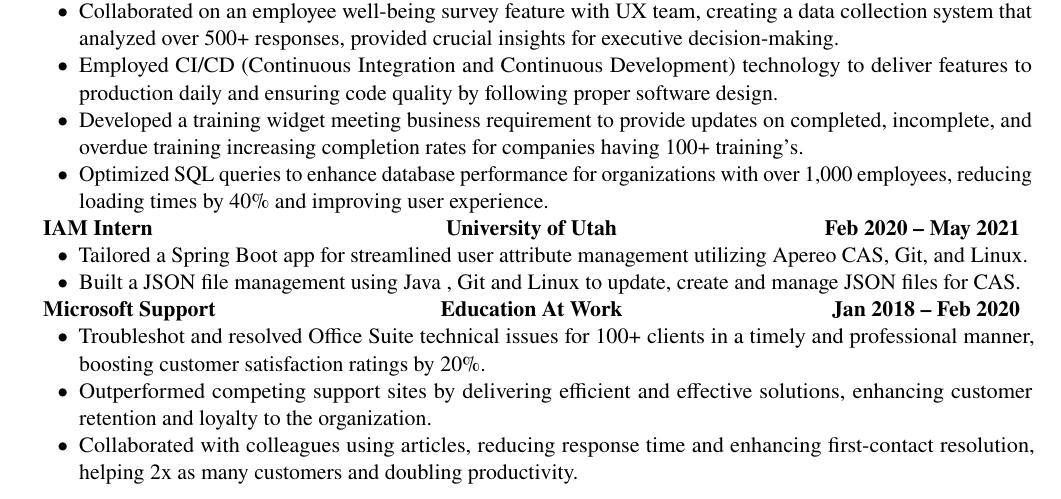
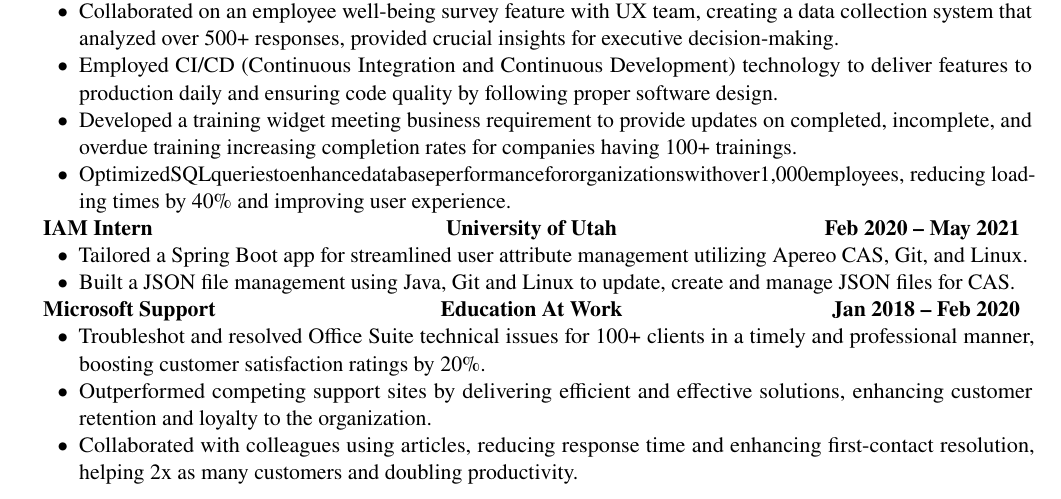
Before and after one commit to ZahidSafi/ZahidSafiResume, a LaTeX CV (Zahid_Safi_Resume.tex): part of the page, cut so that both start at the same text. Compiled offline with pdfLaTeX.

Commit message:
updated resume

```diff
--- a/ZahidSafiResume.tex
+++ b/Zahid_Safi_Resume.tex
@@ -72,10 +72,3 @@
 		            \textbf{Backend Software Developer} & \textbf{BambooHR} & \textbf{May 2021 -- Mar 2023} \\
 	            \end{tabu}
 	            \begin{itemize}[label=$\bullet$]
-		            \item{Operated with scrum teams implementing business logic and specifications from product management and UX to deliver functional culture/insights solutions, to contribute to HR processes for
-					over 20,000 customers.}
-		            \item{Collaborated on an  employee well-being survey feature with UX team, creating a data collection system that analyzed over 500+ responses, provided crucial insights for executive decision-making.}
-		            \item {Employed CI/CD (Continuous Integration and Continuous Development) technology to deliver features to production daily and ensuring code
-					quality by following proper software design.}
-		            \item{Developed a training widget meeting business requirement to provide updates on completed, incomplete, and overdue training increasing completion rates for companies having 100+ training's.}
-		            \item{Optimized SQL queries to enhance database performance for organizations with over 1,000 employees, reducing loading times by 40\% and improving user experience.}
@@ -82,3 +78,11 @@
+		            \item{Collaborated on an employee well-being survey feature with UX team, creating a data collection
+					system that analyzed over 500+ responses, provided crucial insights for executive decision-making.}
+		            \item {Employed CI/CD (Continuous Integration and Continuous Development) technology to deliver
+					features to production daily and ensuring code quality by following proper software design.}
+		            \item{Developed a training widget meeting business requirement to provide updates on completed,
+					incomplete, and overdue training increasing completion rates for companies having 100+ trainings.}
+		            \item{OptimizedSQLqueriestoenhancedatabaseperformancefororganizationswithover1,000employees,
+					reducing loading times by 40\% and improving user experience.}
 	            \end{itemize}
 	      }
 
```
Also changed, not shown: ZahidSafiResume.pdf (deleted), Zahid_Safi_Resume.pdf, Zahid_Safi_Resume.tex (34 more changed lines), 8 other files.
